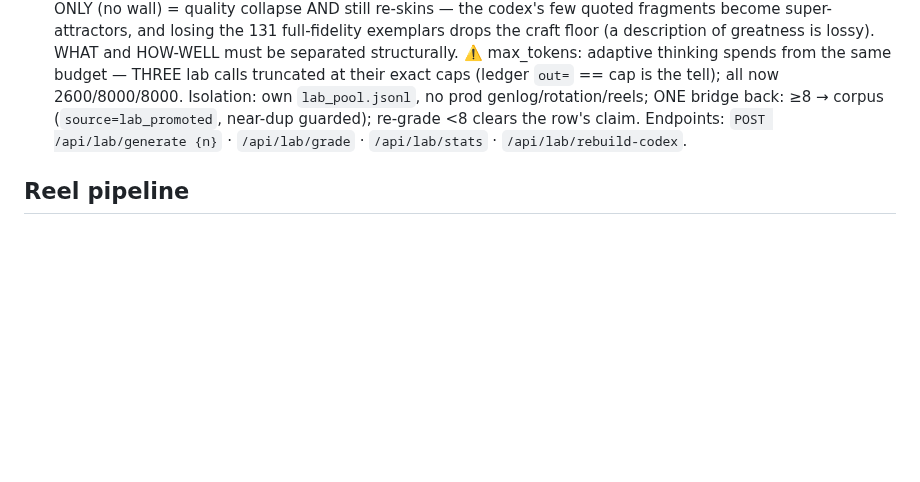
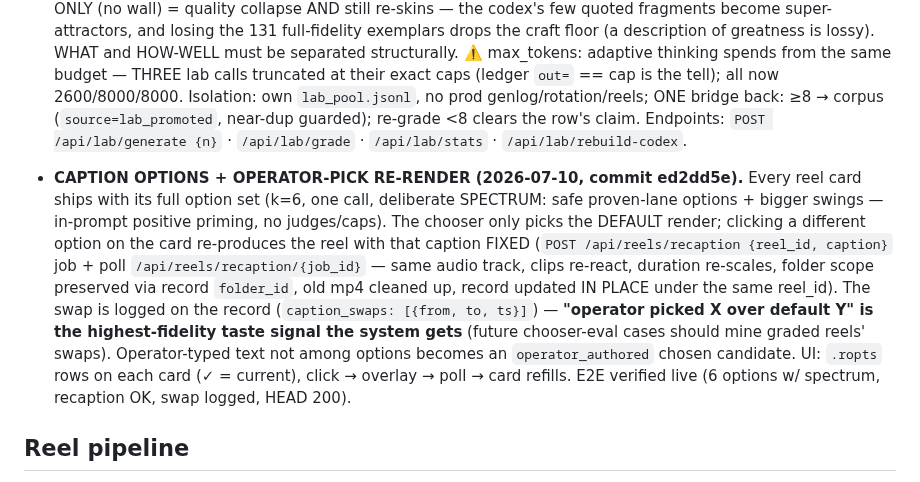
Before and after one commit to dfine123/Trial_Studio, a Markdown page: CLAUDE.md, the part around the change. GitHub-like rendering; blank space fills up the shorter version.

Commit message:
CLAUDE.md: caption options + operator-pick re-render record

```diff
--- a/CLAUDE.md
+++ b/CLAUDE.md
@@ -276,6 +276,19 @@ secrets); service `Trial_Studio` in project `dynamic-emotion`, app URL
   (`source=lab_promoted`, near-dup guarded); re-grade <8 clears the row's claim. Endpoints:
   `POST /api/lab/generate {n}` · `/api/lab/grade` · `/api/lab/stats` · `/api/lab/rebuild-codex`.
 
+- **CAPTION OPTIONS + OPERATOR-PICK RE-RENDER (2026-07-10, commit ed2dd5e).** Every reel card ships
+  with its full option set (k=6, one call, deliberate SPECTRUM: safe proven-lane options + bigger
+  swings — in-prompt positive priming, no judges/caps). The chooser only picks the DEFAULT render;
+  clicking a different option on the card re-produces the reel with that caption FIXED
+  (`POST /api/reels/recaption {reel_id, caption}` job + poll `/api/reels/recaption/{job_id}` —
+  same audio track, clips re-react, duration re-scales, folder scope preserved via record
+  `folder_id`, old mp4 cleaned up, record updated IN PLACE under the same reel_id). The swap is
+  logged on the record (`caption_swaps: [{from, to, ts}]`) — **"operator picked X over default Y"
+  is the highest-fidelity taste signal the system gets** (future chooser-eval cases should mine
+  graded reels' swaps). Operator-typed text not among options becomes an `operator_authored`
+  chosen candidate. UI: `.ropts` rows on each card (✓ = current), click → overlay → poll → card
+  refills. E2E verified live (6 options w/ spectrum, recaption OK, swap logged, HEAD 200).
+
 ## Reel pipeline
 
 - Caption-first: caption generated (audio-agnostic) → `match_audio` picks the track whose vibe
```
